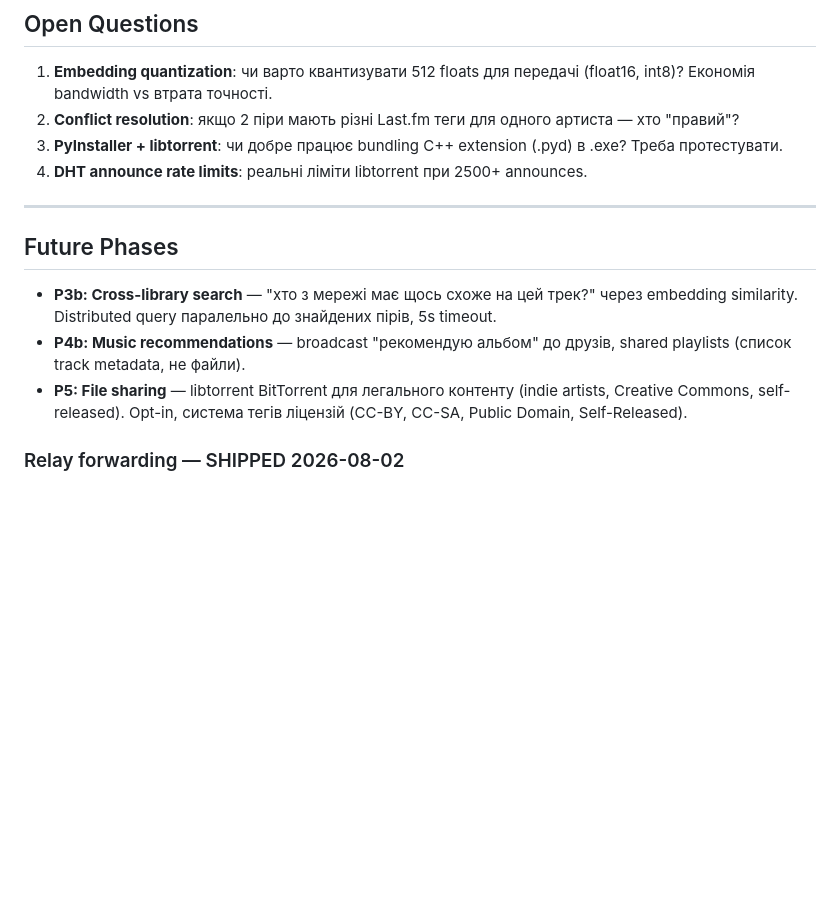
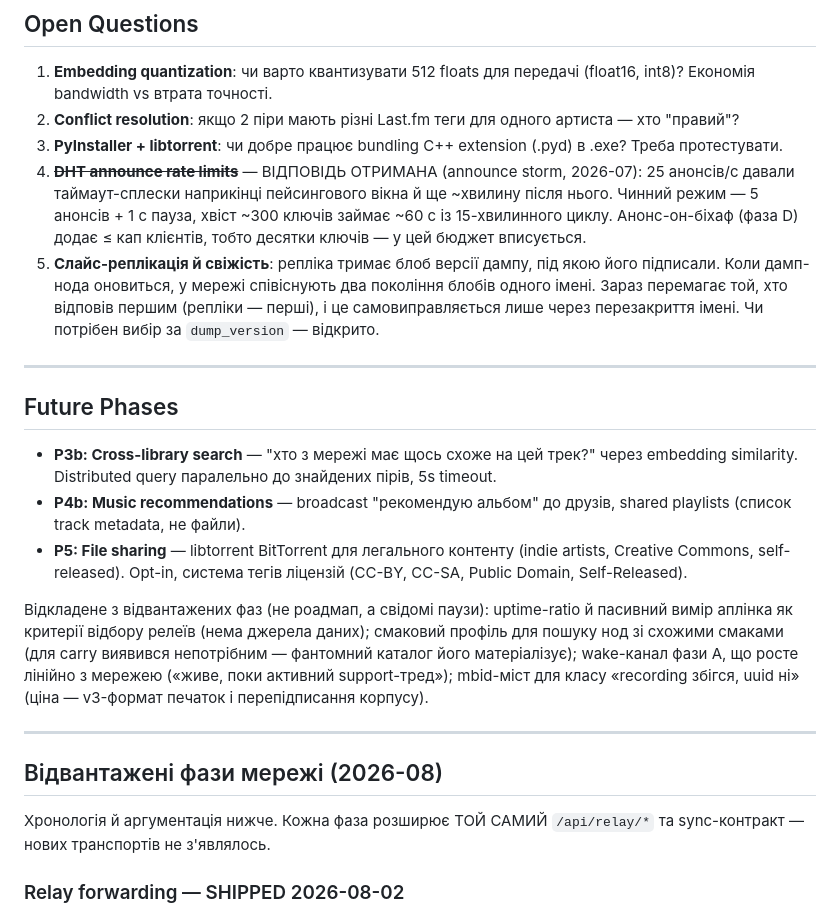
Before and after one commit to the7oker/sautium, a Markdown page: P2P_NETWORK.md, the part around the change. Drawn GitHub-style; blank space fills up the shorter version.

```diff
--- a/P2P_NETWORK.md
+++ b/P2P_NETWORK.md
@@ -317,7 +317,17 @@ Phase 2 & 3: Embeddings + features (lazy, on demand, gzip)
    артиста — хто "правий"?
 3. **PyInstaller + libtorrent**: чи добре працює bundling C++ extension (.pyd)
    в .exe? Треба протестувати.
-4. **DHT announce rate limits**: реальні ліміти libtorrent при 2500+ announces.
+4. ~~**DHT announce rate limits**~~ — ВІДПОВІДЬ ОТРИМАНА (announce storm,
+   2026-07): 25 анонсів/с давали таймаут-сплески наприкінці пейсингового
+   вікна й ще ~хвилину після нього. Чинний режим — 5 анонсів + 1 с пауза,
+   хвіст ~300 ключів займає ~60 с із 15-хвилинного циклу. Анонс-он-біхаф
+   (фаза D) додає ≤ кап клієнтів, тобто десятки ключів — у цей бюджет
+   вписується.
+5. **Слайс-реплікація й свіжість**: репліка тримає блоб версії дампу, під
+   якою його підписали. Коли дамп-нода оновиться, у мережі співіснують
+   два покоління блобів одного імені. Зараз перемагає той, хто відповів
+   першим (репліки — перші), і це самовиправляється лише через
+   перезакриття імені. Чи потрібен вибір за `dump_version` — відкрито.
 
 ---
 
@@ -331,6 +341,21 @@ Phase 2 & 3: Embeddings + features (lazy, on demand, gzip)
 - **P5: File sharing** — libtorrent BitTorrent для легального контенту
   (indie artists, Creative Commons, self-released). Opt-in, система тегів
   ліцензій (CC-BY, CC-SA, Public Domain, Self-Released).
+
+Відкладене з відвантажених фаз (не роадмап, а свідомі паузи):
+uptime-ratio й пасивний вимір аплінка як критерії відбору релеїв (нема
+джерела даних); смаковий профіль для пошуку нод зі схожими смаками (для
+carry виявився непотрібним — фантомний каталог його матеріалізує);
+wake-канал фази A, що росте лінійно з мережею («живе, поки активний
+support-тред»); mbid-міст для класу «recording збігся, uuid ні» (ціна —
+v3-формат печаток і перепідписання корпусу).
+
+---
+
+## Відвантажені фази мережі (2026-08)
+
+Хронологія й аргументація нижче. Кожна фаза розширює ТОЙ САМИЙ
+`/api/relay/*` та sync-контракт — нових транспортів не з'являлось.
 
 ### Relay forwarding — SHIPPED 2026-08-02
 
```
Also changed, not shown: CLAUDE.md (+59 -14 lines).
